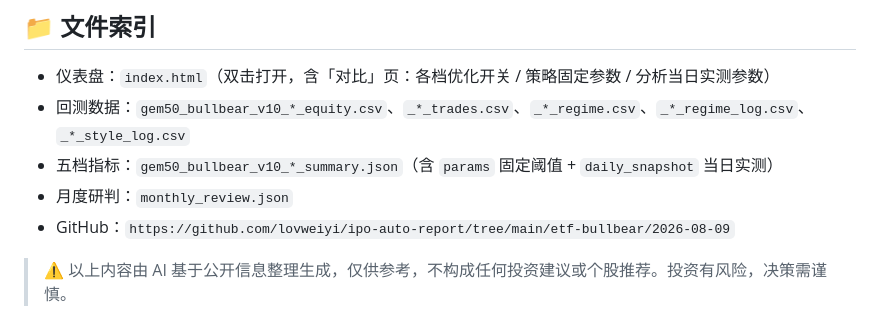
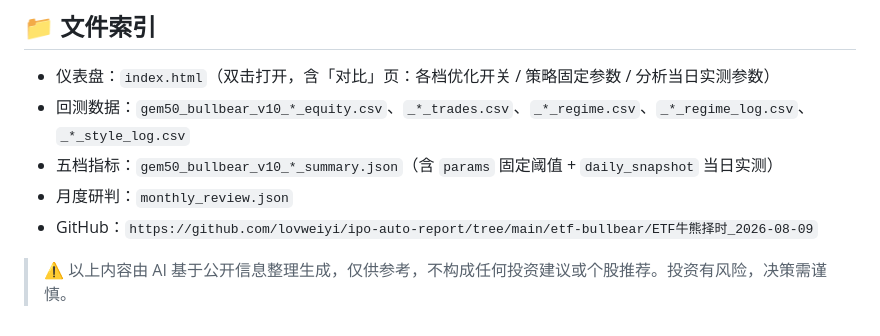
Before and after one commit to lovweiyi/ipo-auto-report, a Markdown page: etf-bullbear/ETF牛熊择时_2026-08-09/README.md, the part around the change. Rendered like a GitHub page.

Commit message:
ETF牛熊择时周报 ETF牛熊择时_2026-08-09 @ 2026-08-10 08:09

```diff
--- a/etf-bullbear/ETF牛熊择时_2026-08-09/README.md
+++ b/etf-bullbear/ETF牛熊择时_2026-08-09/README.md
@@ -79,6 +79,6 @@
 - 回测数据：`gem50_bullbear_v10_*_equity.csv`、`_*_trades.csv`、`_*_regime.csv`、`_*_regime_log.csv`、`_*_style_log.csv`
 - 五档指标：`gem50_bullbear_v10_*_summary.json`（含 `params` 固定阈值 + `daily_snapshot` 当日实测）
 - 月度研判：`monthly_review.json`
-- GitHub：`https://github.com/lovweiyi/ipo-auto-report/tree/main/etf-bullbear/2026-08-09`
+- GitHub：`https://github.com/lovweiyi/ipo-auto-report/tree/main/etf-bullbear/ETF牛熊择时_2026-08-09`
 
 > ⚠️ 以上内容由 AI 基于公开信息整理生成，仅供参考，不构成任何投资建议或个股推荐。投资有风险，决策需谨慎。
```
